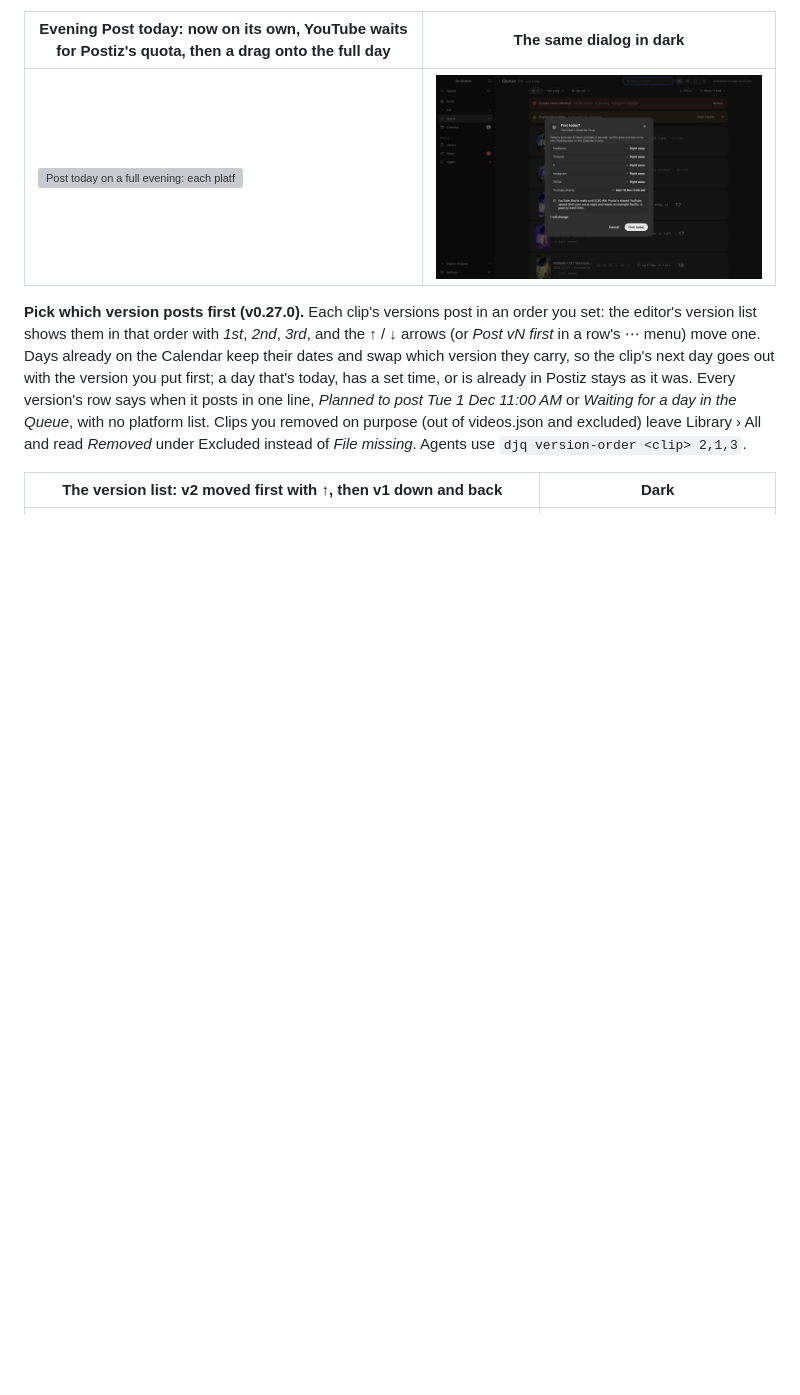
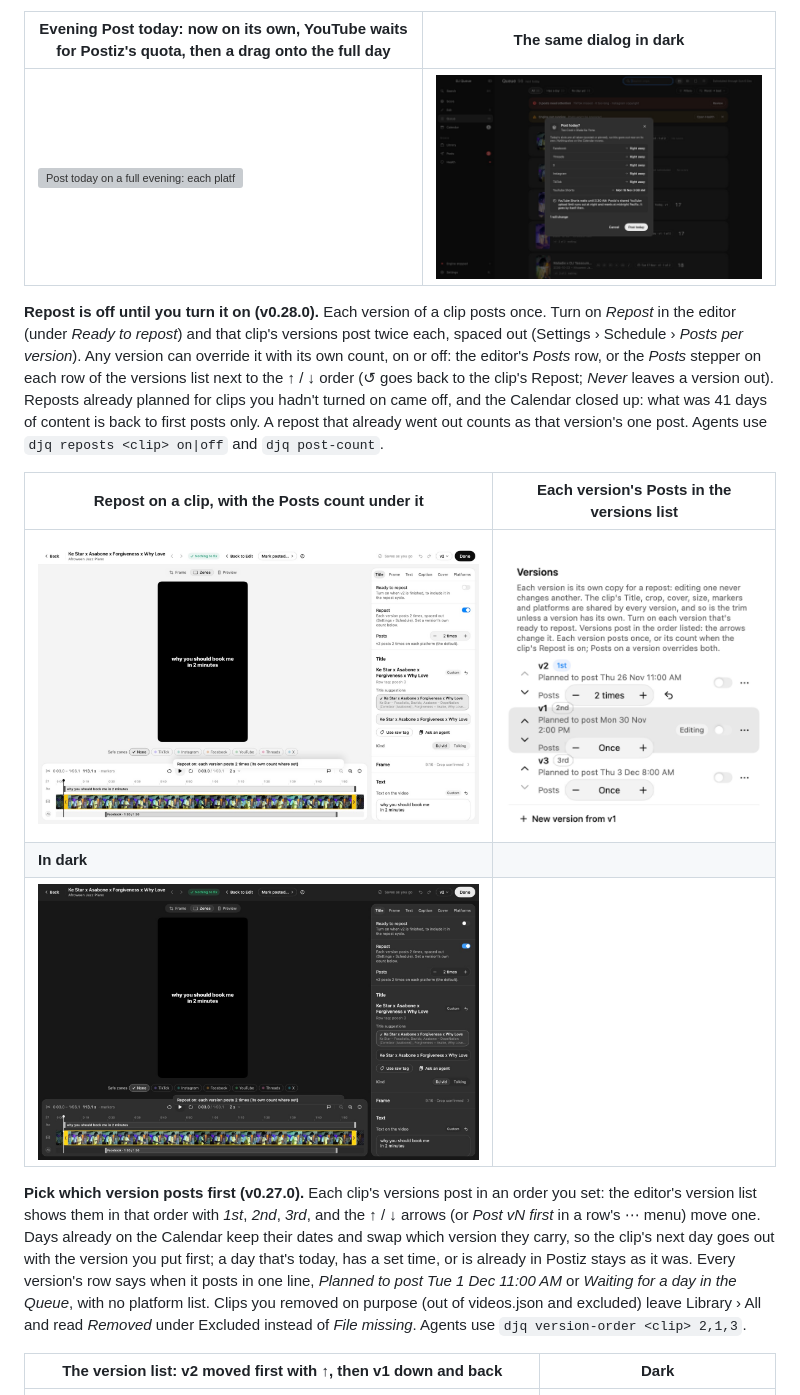
Before and after one commit to EricIshekwene/dj-queue, a Markdown page: README.md, the part around the change. Drawn GitHub-style; pictures changed too: docs/media/repost-switch-dark.jpg (added), docs/media/repost-switch.jpg (added), docs/media/version-posts-list.jpg (added); blank space fills up the shorter version; grey boxes are pictures that could not be loaded.

Commit message:
README: Repost is off until you turn it on (stills from the hidden version-posts and version-order checks)
Co-Authored-By: Claude Opus 5.5 <noreply@anthropic.com>

```diff
--- a/README.md
+++ b/README.md
@@ -73,6 +73,14 @@ Recorded off screen from the app's own click-through checks: each frame is a rea
 | Evening Post today: now on its own, YouTube waits for Postiz's quota, then a drag onto the full day | The same dialog in dark |
 |---|---|
 | ![Post today on a full evening: each platform right away, YouTube at 3:30 AM with the reason](docs/media/post-today.gif) | ![The Post today dialog in dark mode](docs/media/post-today-dark.jpg) |
+
+**Repost is off until you turn it on (v0.28.0).** Each version of a clip posts once. Turn on *Repost* in the editor (under *Ready to repost*) and that clip's versions post twice each, spaced out (Settings › Schedule › *Posts per version*). Any version can override it with its own count, on or off: the editor's *Posts* row, or the *Posts* stepper on each row of the versions list next to the ↑ / ↓ order (↺ goes back to the clip's Repost; *Never* leaves a version out). Reposts already planned for clips you hadn't turned on came off, and the Calendar closed up: what was 41 days of content is back to first posts only. A repost that already went out counts as that version's one post. Agents use `djq reposts <clip> on|off` and `djq post-count`.
+
+| Repost on a clip, with the Posts count under it | Each version's Posts in the versions list |
+|---|---|
+| ![Editor inspector with Repost on and Posts 2 times](docs/media/repost-switch.jpg) | ![Versions list with a Posts stepper on every version](docs/media/version-posts-list.jpg) |
+| **In dark** | |
+| ![Editor inspector in dark with Repost on](docs/media/repost-switch-dark.jpg) | |
 
 **Pick which version posts first (v0.27.0).** Each clip's versions post in an order you set: the editor's version list shows them in that order with *1st*, *2nd*, *3rd*, and the ↑ / ↓ arrows (or *Post vN first* in a row's ⋯ menu) move one. Days already on the Calendar keep their dates and swap which version they carry, so the clip's next day goes out with the version you put first; a day that's today, has a set time, or is already in Postiz stays as it was. Every version's row says when it posts in one line, *Planned to post Tue 1 Dec 11:00 AM* or *Waiting for a day in the Queue*, with no platform list. Clips you removed on purpose (out of videos.json and excluded) leave Library › All and read *Removed* under Excluded instead of *File missing*. Agents use `djq version-order <clip> 2,1,3`.
 
```
Also changed, not shown: 1 other file.
